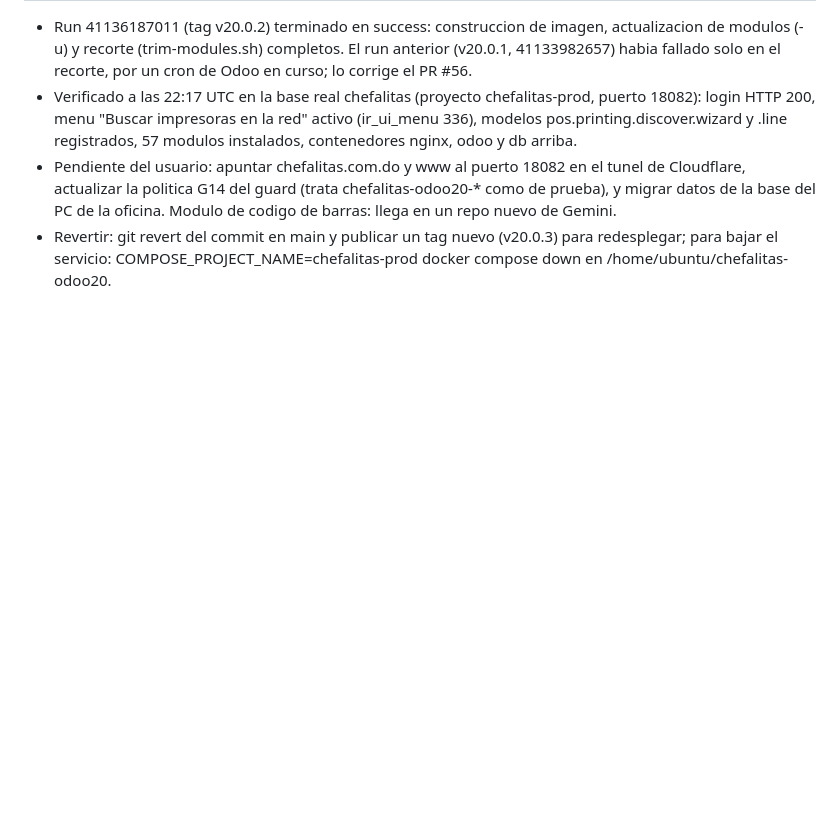
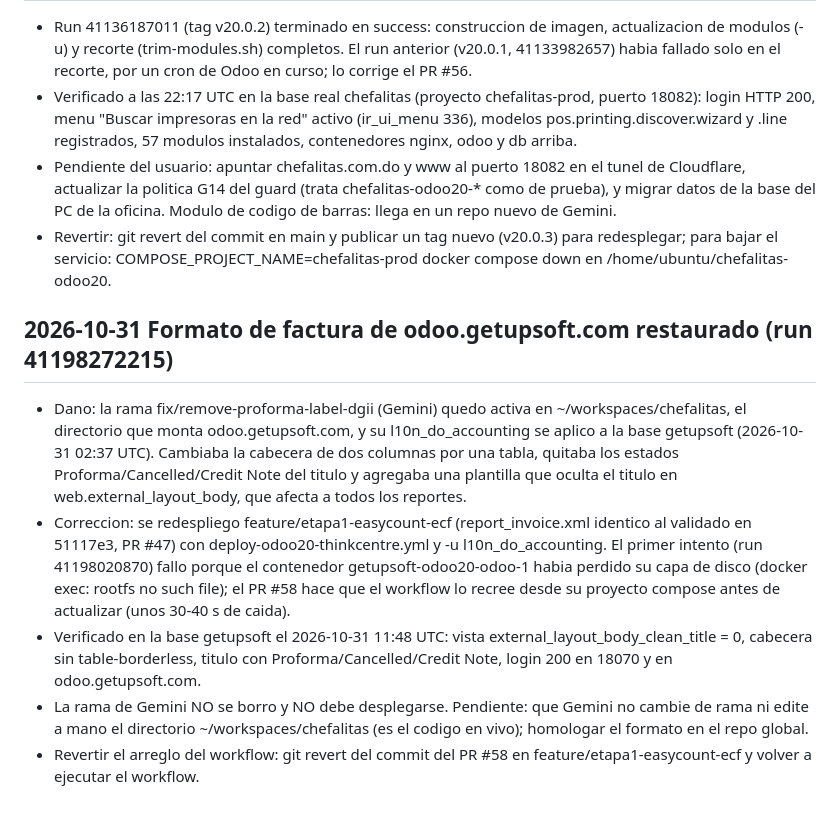
Before and after one commit to JoelStalin/Chefalitas, a Markdown page: CHANGE_TIMELINE.md, the part around the change. GitHub-like rendering; blank space fills up the shorter version.

Commit message:
docs(timeline): formato de factura de odoo.getupsoft.com restaurado y verificado (#59)
Co-authored-by: Joel Stalin Martinez Espinal <joelstalin2105@gmail.com>
Co-authored-by: Claude Sonnet 5.5 <noreply@anthropic.com>

```diff
--- a/CHANGE_TIMELINE.md
+++ b/CHANGE_TIMELINE.md
@@ -83,3 +83,10 @@ Revertir: `git revert 20dcf5c c478dd1 63d4be7 77376d3 0f6a923 dce2510 fe918d1 d5
 - Verificado a las 22:17 UTC en la base real chefalitas (proyecto chefalitas-prod, puerto 18082): login HTTP 200, menu "Buscar impresoras en la red" activo (ir_ui_menu 336), modelos pos.printing.discover.wizard y .line registrados, 57 modulos instalados, contenedores nginx, odoo y db arriba.
 - Pendiente del usuario: apuntar chefalitas.com.do y www al puerto 18082 en el tunel de Cloudflare, actualizar la politica G14 del guard (trata chefalitas-odoo20-* como de prueba), y migrar datos de la base del PC de la oficina. Modulo de codigo de barras: llega en un repo nuevo de Gemini.
 - Revertir: git revert del commit en main y publicar un tag nuevo (v20.0.3) para redesplegar; para bajar el servicio: COMPOSE_PROJECT_NAME=chefalitas-prod docker compose down en /home/ubuntu/chefalitas-odoo20.
+
+## 2026-10-31 Formato de factura de odoo.getupsoft.com restaurado (run 41198272215)
+- Dano: la rama fix/remove-proforma-label-dgii (Gemini) quedo activa en ~/workspaces/chefalitas, el directorio que monta odoo.getupsoft.com, y su l10n_do_accounting se aplico a la base getupsoft (2026-10-31 02:37 UTC). Cambiaba la cabecera de dos columnas por una tabla, quitaba los estados Proforma/Cancelled/Credit Note del titulo y agregaba una plantilla que oculta el titulo en web.external_layout_body, que afecta a todos los reportes.
+- Correccion: se redespliego feature/etapa1-easycount-ecf (report_invoice.xml identico al validado en 51117e3, PR #47) con deploy-odoo20-thinkcentre.yml y -u l10n_do_accounting. El primer intento (run 41198020870) fallo porque el contenedor getupsoft-odoo20-odoo-1 habia perdido su capa de disco (docker exec: rootfs no such file); el PR #58 hace que el workflow lo recree desde su proyecto compose antes de actualizar (unos 30-40 s de caida).
+- Verificado en la base getupsoft el 2026-10-31 11:48 UTC: vista external_layout_body_clean_title = 0, cabecera sin table-borderless, titulo con Proforma/Cancelled/Credit Note, login 200 en 18070 y en odoo.getupsoft.com.
+- La rama de Gemini NO se borro y NO debe desplegarse. Pendiente: que Gemini no cambie de rama ni edite a mano el directorio ~/workspaces/chefalitas (es el codigo en vivo); homologar el formato en el repo global.
+- Revertir el arreglo del workflow: git revert del commit del PR #58 en feature/etapa1-easycount-ecf y volver a ejecutar el workflow.
```
